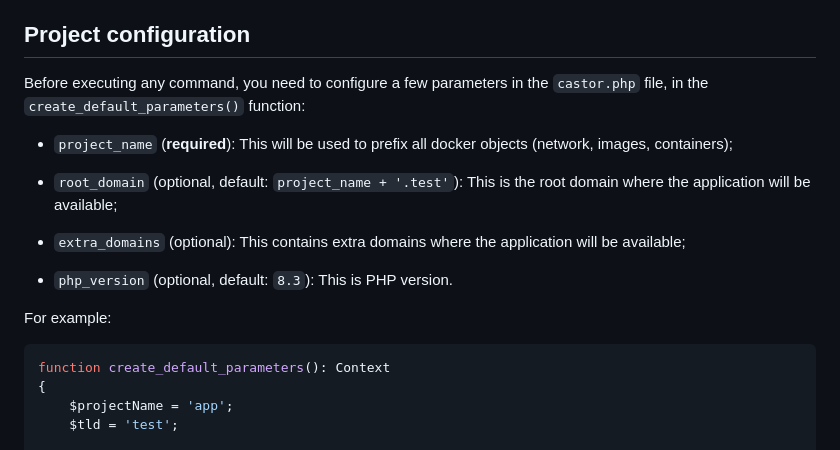
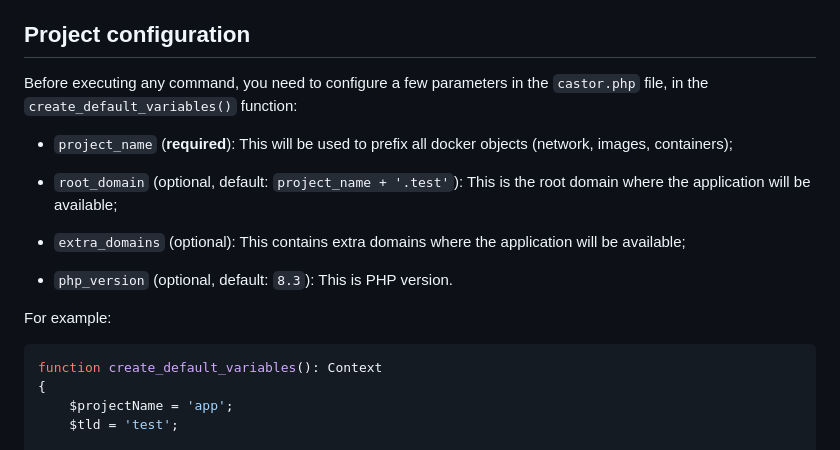
Before and after one commit to jolicode/docker-starter, a Markdown page: README.md, the part around the change. Rendered like a GitHub page.

Commit message:
Update project configuration in README example.

````diff
--- a/README.md
+++ b/README.md
@@ -21,7 +21,7 @@ a foundation for our projects at [JoliCode](https://jolicode.com/).
 ## Project configuration
 
 Before executing any command, you need to configure a few parameters in the
-`castor.php` file, in the `create_default_parameters()` function:
+`castor.php` file, in the `create_default_variables()` function:
 
 * `project_name` (**required**): This will be used to prefix all docker objects
 (network, images, containers);
@@ -37,7 +37,7 @@ will be available;
 For example:
 
 ```php
-function create_default_parameters(): Context
+function create_default_variables(): Context
 {
     $projectName = 'app';
     $tld = 'test';
````
